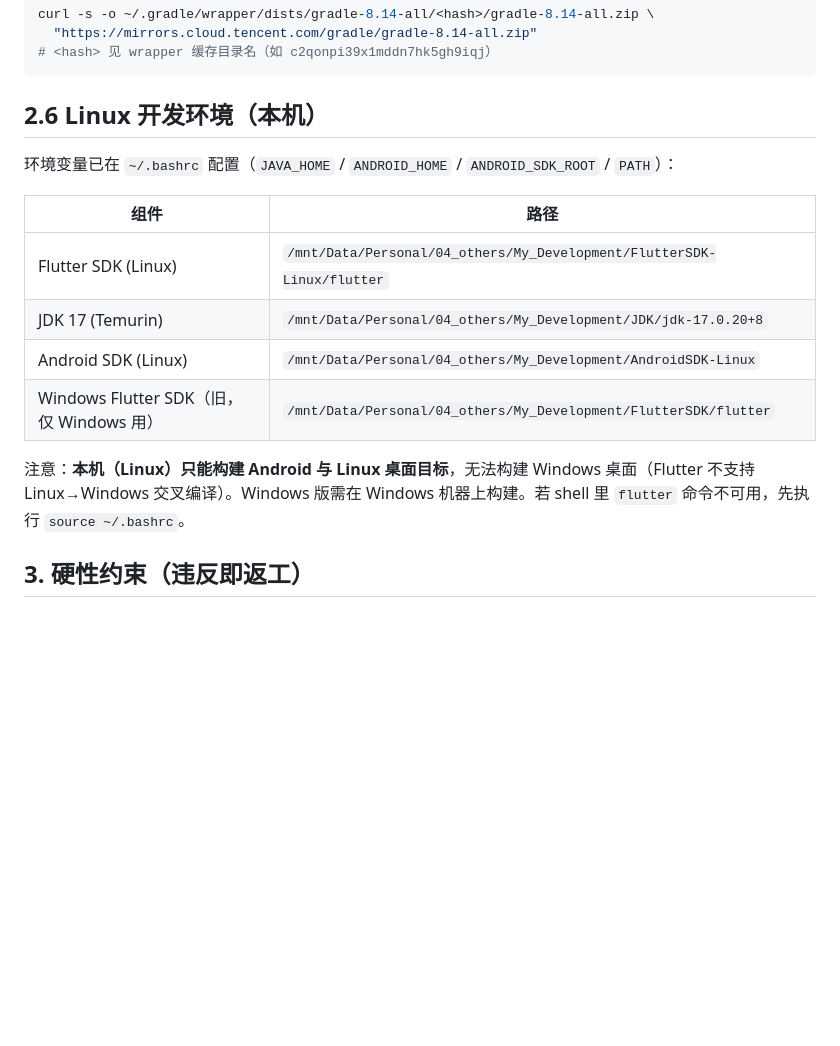
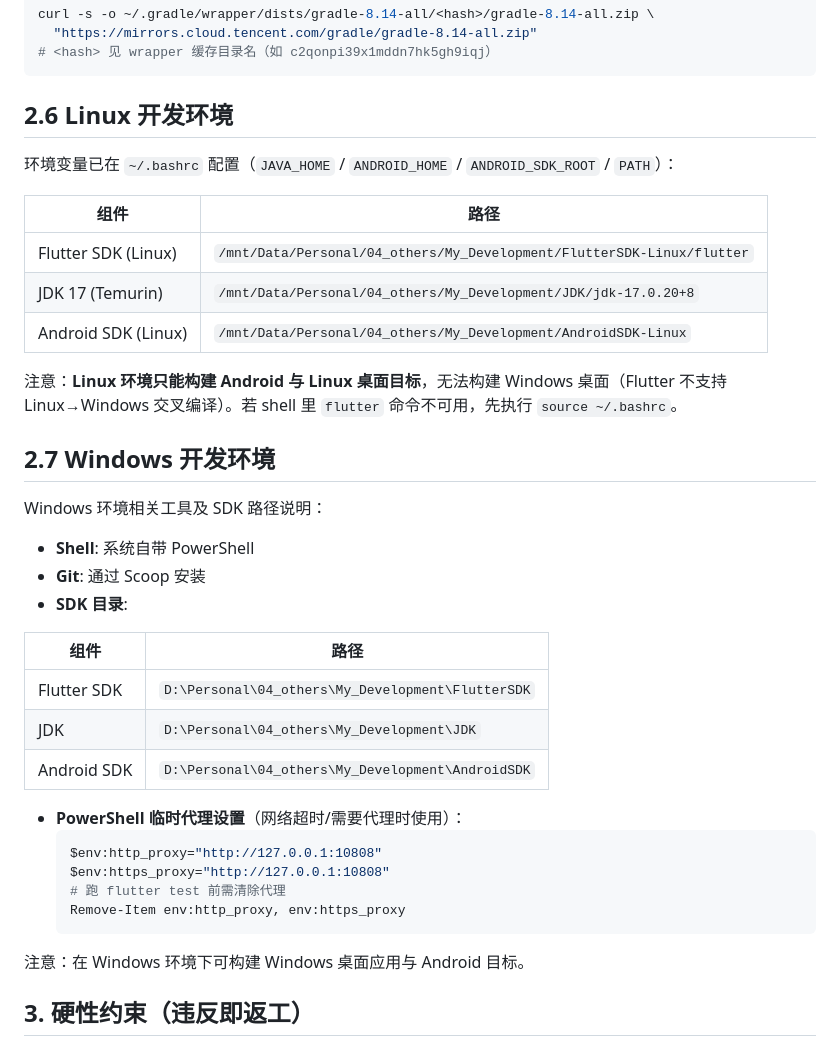
Before and after one commit to roverway/ordo, a Markdown page: AGENTS.md, the part around the change. Rendered like a GitHub page; blank space fills up the shorter version.

Commit message:
docs: update Windows and Linux dev environment documentation in AGENTS.md

````diff
--- a/AGENTS.md
+++ b/AGENTS.md
@@ -64,7 +64,7 @@ curl -s -o ~/.gradle/wrapper/dists/gradle-8.14-all/<hash>/gradle-8.14-all.zip \
 # <hash> 见 wrapper 缓存目录名（如 c2qonpi39x1mddn7hk5gh9iqj）
 ```
 
-## 2.6 Linux 开发环境（本机）
+## 2.6 Linux 开发环境
 
 环境变量已在 `~/.bashrc` 配置（`JAVA_HOME` / `ANDROID_HOME` / `ANDROID_SDK_ROOT` / `PATH`）：
 
@@ -73,9 +73,32 @@ curl -s -o ~/.gradle/wrapper/dists/gradle-8.14-all/<hash>/gradle-8.14-all.zip \
 | Flutter SDK (Linux) | `/mnt/Data/Personal/04_others/My_Development/FlutterSDK-Linux/flutter` |
 | JDK 17 (Temurin) | `/mnt/Data/Personal/04_others/My_Development/JDK/jdk-17.0.20+8` |
 | Android SDK (Linux) | `/mnt/Data/Personal/04_others/My_Development/AndroidSDK-Linux` |
-| Windows Flutter SDK（旧，仅 Windows 用） | `/mnt/Data/Personal/04_others/My_Development/FlutterSDK/flutter` |
 
-注意：**本机（Linux）只能构建 Android 与 Linux 桌面目标**，无法构建 Windows 桌面（Flutter 不支持 Linux→Windows 交叉编译）。Windows 版需在 Windows 机器上构建。若 shell 里 `flutter` 命令不可用，先执行 `source ~/.bashrc`。
+注意：**Linux 环境只能构建 Android 与 Linux 桌面目标**，无法构建 Windows 桌面（Flutter 不支持 Linux→Windows 交叉编译）。若 shell 里 `flutter` 命令不可用，先执行 `source ~/.bashrc`。
+
+## 2.7 Windows 开发环境
+
+Windows 环境相关工具及 SDK 路径说明：
+
+- **Shell**: 系统自带 PowerShell
+- **Git**: 通过 Scoop 安装
+- **SDK 目录**:
+
+| 组件 | 路径 |
+|---|---|
+| Flutter SDK | `D:\Personal\04_others\My_Development\FlutterSDK` |
+| JDK | `D:\Personal\04_others\My_Development\JDK` |
+| Android SDK | `D:\Personal\04_others\My_Development\AndroidSDK` |
+
+- **PowerShell 临时代理设置**（网络超时/需要代理时使用）：
+  ```powershell
+  $env:http_proxy="http://127.0.0.1:10808"
+  $env:https_proxy="http://127.0.0.1:10808"
+  # 跑 flutter test 前需清除代理
+  Remove-Item env:http_proxy, env:https_proxy
+  ```
+
+注意：在 Windows 环境下可构建 Windows 桌面应用与 Android 目标。
 
 ## 3. 硬性约束（违反即返工）
 
````
